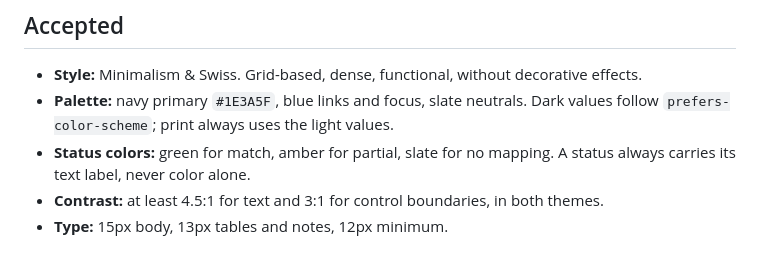
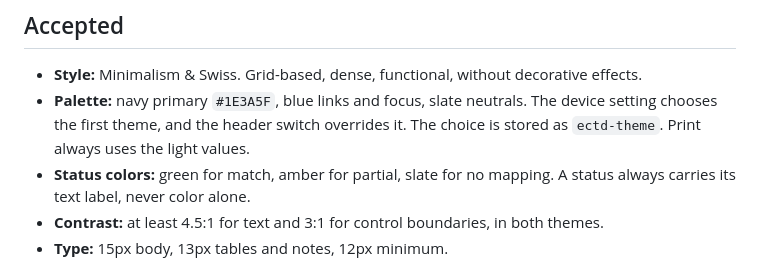
Before and after one commit to yasssssssserrr/eCTD-Module1-Checker, a Markdown page: design-system/ectd-workspace/MASTER.md, the part around the change. Rendered like a GitHub page.

```diff
--- a/design-system/ectd-workspace/MASTER.md
+++ b/design-system/ectd-workspace/MASTER.md
@@ -5,7 +5,7 @@ Reviewed output of the [UI/UX Pro Max skill](https://github.com/nextlevelbuilder
 ## Accepted
 
 - **Style:** Minimalism & Swiss. Grid-based, dense, functional, without decorative effects.
-- **Palette:** navy primary `#1E3A5F`, blue links and focus, slate neutrals. Dark values follow `prefers-color-scheme`; print always uses the light values.
+- **Palette:** navy primary `#1E3A5F`, blue links and focus, slate neutrals. The device setting chooses the first theme, and the header switch overrides it. The choice is stored as `ectd-theme`. Print always uses the light values.
 - **Status colors:** green for match, amber for partial, slate for no mapping. A status always carries its text label, never color alone.
 - **Contrast:** at least 4.5:1 for text and 3:1 for control boundaries, in both themes.
 - **Type:** 15px body, 13px tables and notes, 12px minimum.
```
Also changed, not shown: CONFLUENCE_PROJECT_DOCUMENTATION.md (+4 -3 lines), docs/screenshots/01-overview.png, docs/screenshots/05-dark-mode.png, docs/screenshots/06-mobile.png, 8 other files.
